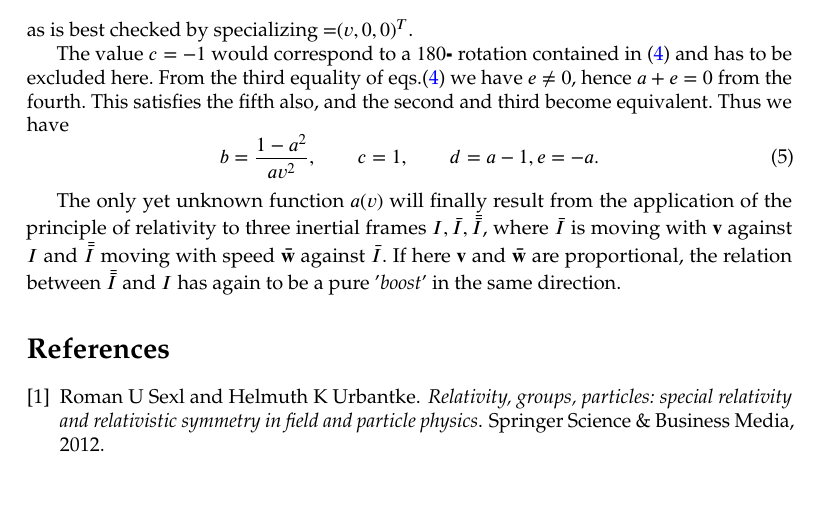
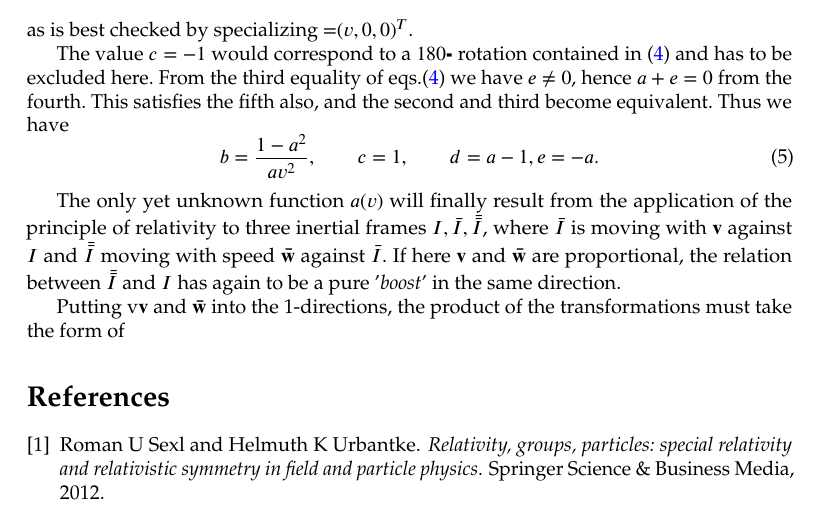
Before and after one commit to ErikPillon/LorentzTransformationsGT, a LaTeX paper (LorentzTransform.tex, which reads LT.tex): part of page 3 of 3, cut so that both start at the same text. Compiled offline with pdfLaTeX.

Commit message:
Commento di prova

```diff
--- a/LT.tex
+++ b/LT.tex
@@ -59,3 +59,5 @@ b=\frac{1-a^2}{av^2}, \qquad c=1,\qquad d=a-1, e=-a.
 
 The only yet unknown function $ a( v) $ will finally result from the application of the principle of relativity to three inertial frames $ I, \bar{I}, \bar{\bar{I}} $, where $ \bar{I} $ is moving with $ \mathbf{v} $ against $ I $ and $ \bar{\bar{I}} $ moving with speed $ \mathbf{\bar{w}} $ against $ \bar{I} $. If here $ \mathbf{v} $ and $ \mathbf{\bar{w}} $ are proportional, the relation
 between $ \bar{\bar{I}} $ and $ I $ has again to be a pure '\emph{boost}' in the same direction.
+
+Putting v$ \mathbf{v} $ and $ \mathbf{\bar{w}} $ into the 1-directions, the product of the transformations must take the form of
```
Also changed, not shown: LorentzTransform.pdf, 2 other files.
